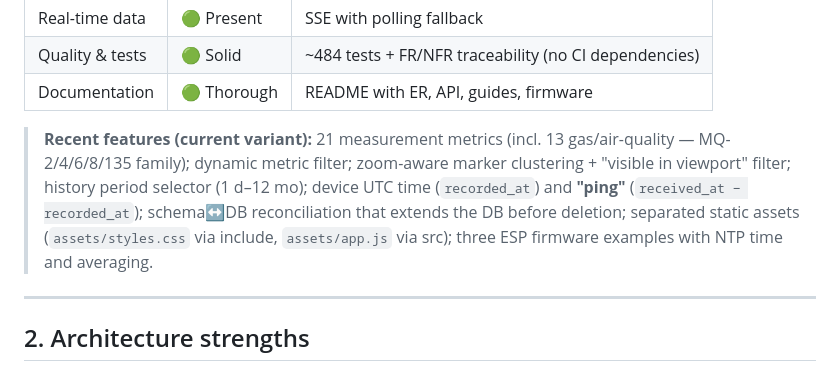
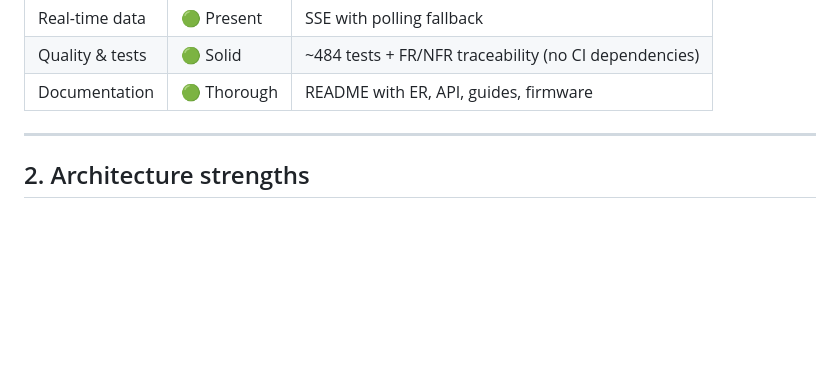
Before and after one commit to A-Igumenov/Environment-parameter-monitoring-map, a Markdown page: ARCHITEKTO-ATASKAITAENG.md, the part around the change. Rendered like a GitHub page; blank space fills up the shorter version.

Commit message:
Remove recent features from ARCHITEKTO-ATASKAITAENG.md
Removed recent features section from the documentation.

```diff
--- a/ARCHITEKTO-ATASKAITAENG.md
+++ b/ARCHITEKTO-ATASKAITAENG.md
@@ -24,8 +24,6 @@ This evaluates an IoT sensor aggregation and visualization system for environmen
 | Real-time data | 🟢 Present | SSE with polling fallback |
 | Quality & tests | 🟢 Solid | ~484 tests + FR/NFR traceability (no CI dependencies) |
 | Documentation | 🟢 Thorough | README with ER, API, guides, firmware |
-
-> **Recent features (current variant):** 21 measurement metrics (incl. 13 gas/air-quality — MQ-2/4/6/8/135 family); dynamic metric filter; zoom-aware marker clustering + "visible in viewport" filter; history period selector (1 d–12 mo); device UTC time (`recorded_at`) and **"ping"** (`received_at − recorded_at`); schema↔DB reconciliation that extends the DB before deletion; separated static assets (`assets/styles.css` via include, `assets/app.js` via src); three ESP firmware examples with NTP time and averaging.
 
 ---
 
```
